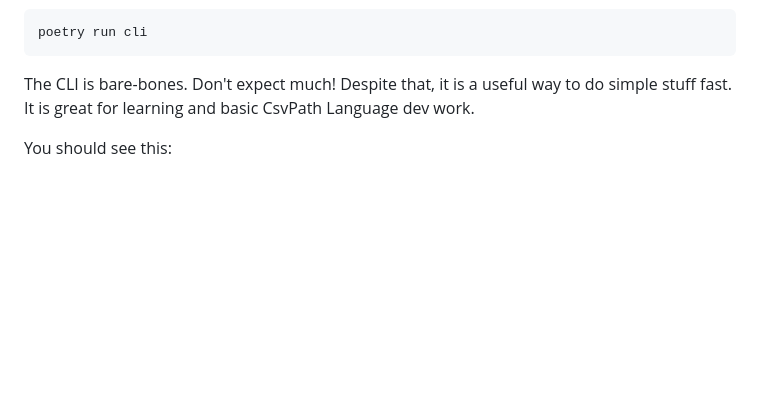
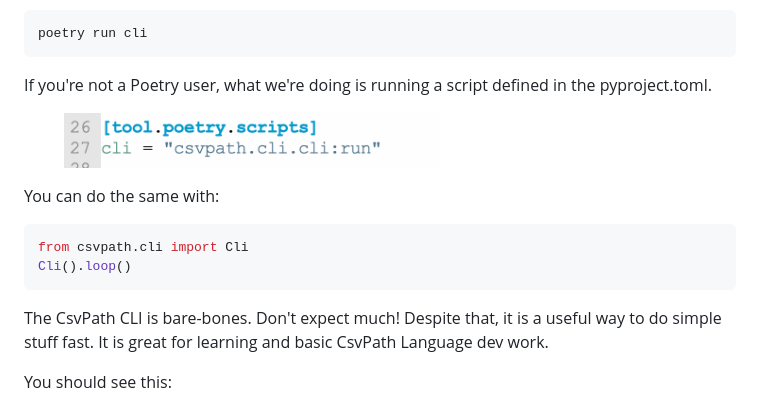
Before and after one commit to dk107dk/csvpath_site, a Markdown page: getting-started/your-first-validation-the-lazy-way.md, the part around one of its changes. Drawn GitHub-style; pictures changed too: .gitbook/assets/cli-script.png (added); blank space fills up the shorter version.

Commit message:
GITBOOK-196: No subject

````diff
--- a/getting-started/your-first-validation-the-lazy-way.md
+++ b/getting-started/your-first-validation-the-lazy-way.md
@@ -36,7 +36,18 @@ We can now run the CsvPath Library's CLI with:
 poetry run cli
 ```
 
-The CLI is bare-bones. Don't expect much! Despite that, it is a useful way to do simple stuff fast. It is great for learning and basic CsvPath Language dev work.&#x20;
+If you're not a Poetry user, what we're doing is running a script defined in the pyproject.toml.&#x20;
+
+<figure><img src="../.gitbook/assets/cli-script.png" alt="" width="375"><figcaption></figcaption></figure>
+
+You can do the same with:&#x20;
+
+```python
+from csvpath.cli import Cli
+Cli().loop()
+```
+
+The CsvPath CLI is bare-bones. Don't expect much! Despite that, it is a useful way to do simple stuff fast. It is great for learning and basic CsvPath Language dev work.&#x20;
 
 You should see this:&#x20;
 
````
Also changed, not shown: other parts of getting-started/your-first-validation-the-lazy-way.md (+1 -1 lines).
